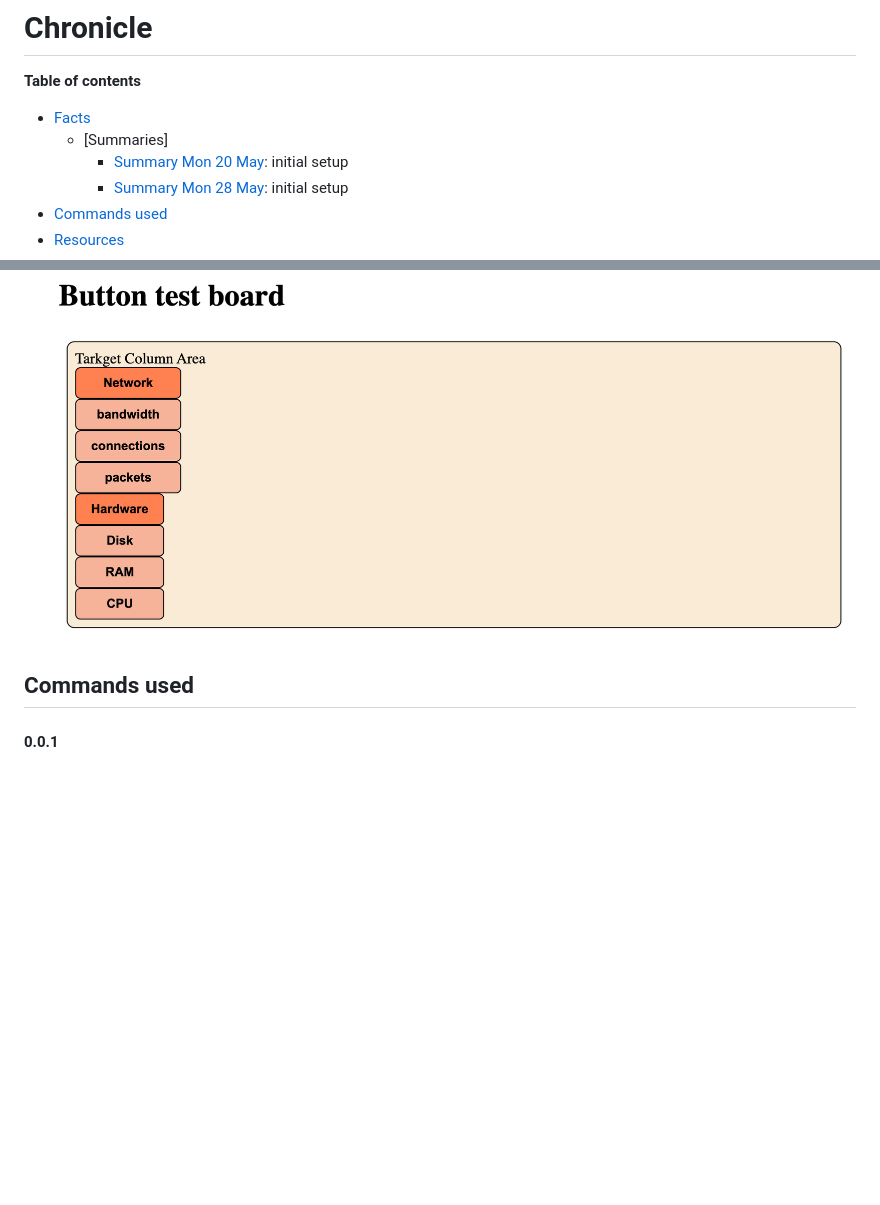
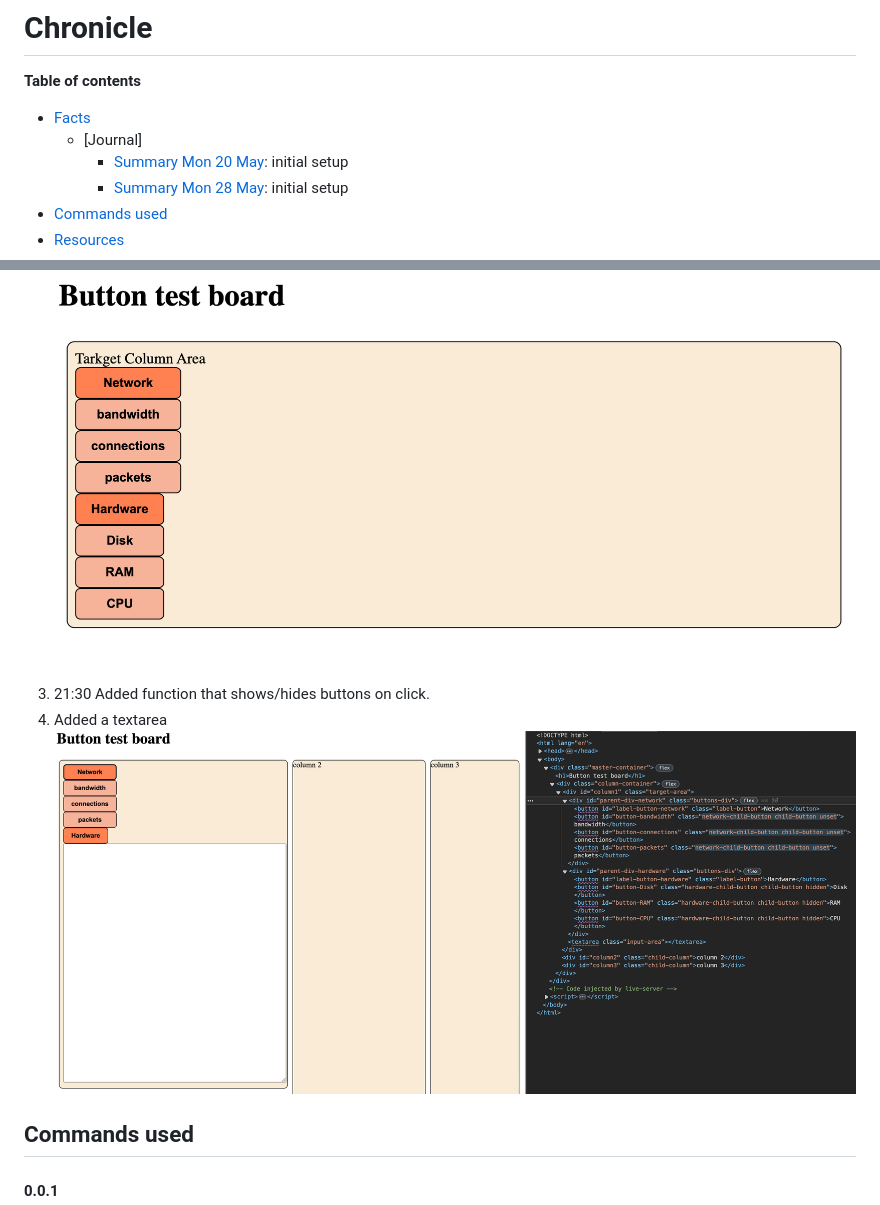
Before and after one commit to gwenleigh/project-button, a Markdown page: chronicle.md, 2 parts joined by grey strips. GitHub-like rendering; pictures changed too: assets/journal/20240528_show_hide_function.png (added); blank space fills up the shorter version.

Commit message:
Updated journal for Tue 28 May

```diff
--- a/chronicle.md
+++ b/chronicle.md
@@ -2,7 +2,7 @@
 
 **Table of contents**
 - [Facts](#facts)
-  - [Summaries]
+  - [Journal]
     - [Summary Mon 20 May](#summary-mon-20-may): initial setup
     - [Summary Mon 28 May](#summary-tue-28-may): initial setup
 - [Commands used](#commands-used)
@@ -111,6 +111,12 @@
 2) Created functions for button set creation
 ![Initial setup](assets/journal/240528_prototype_buttons_01.png)
 
+<br>
+
+3) 21:30 Added function that shows/hides buttons on click.
+4) Added a textarea
+![Hide/show function](assets/journal/20240528_show_hide_function.png)
+
 ## Commands used
 
 #### 0.0.1
```
